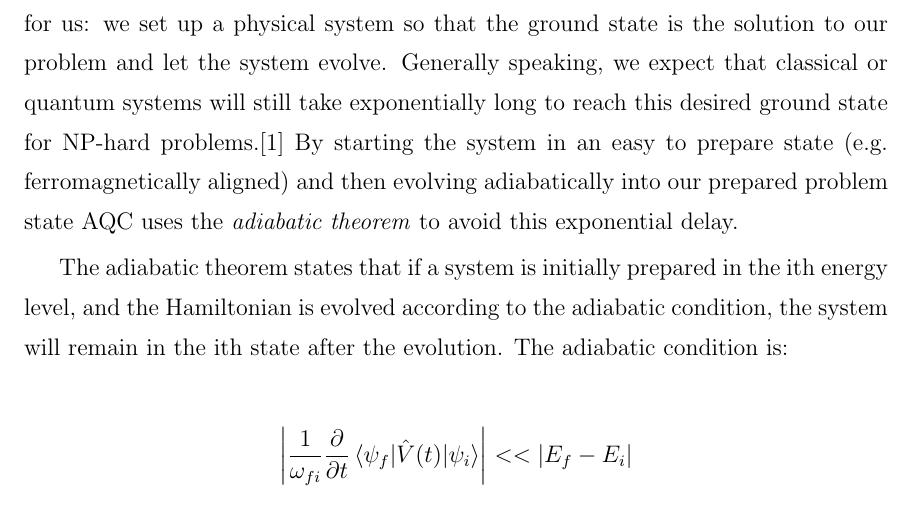
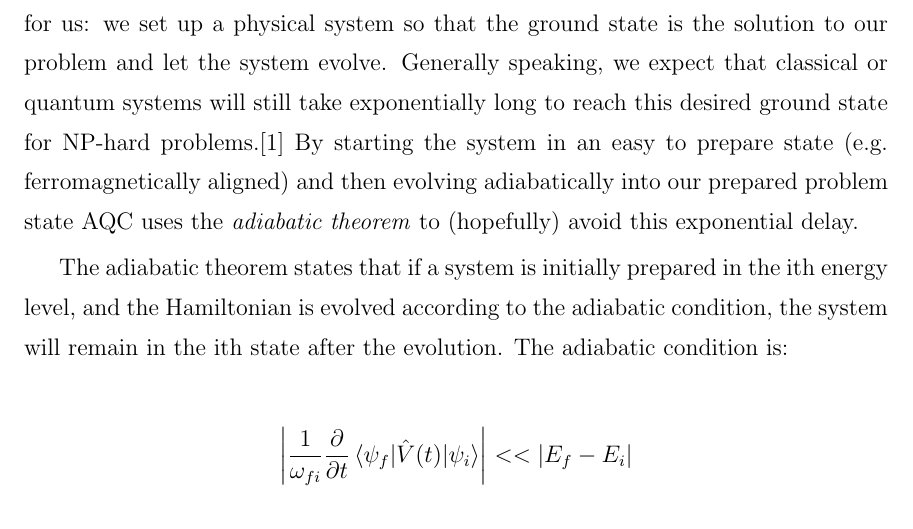
Before and after one commit to esnowkropla/eskthesis, a LaTeX thesis (eskthesis.tex, which reads tex/aqc.tex): part of page 8 of 35, cut so that both start at the same text. Compiled offline with pdfLaTeX; a LaTeX package or settings file that is missing is left out.

Commit message:
We don't know if AQC works

```diff
--- a/tex/aqc.tex
+++ b/tex/aqc.tex
@@ -4,7 +4,7 @@
 \section{The Adiabatic Theorem}
 
 The central idea of Adiabatic Quantum Computation (AQC) is solving problems by finding the ground states of specially constructed Hamiltonians.  Ground state relaxation is a form of analog computing where we rely on physics to do the calculating for us: we set up a physical system so that the ground state is the solution to our problem and let the system evolve.  Generally speaking, we expect that classical or quantum systems will still take exponentially long to reach this desired ground state for NP-hard problems.\cite{aaronson}
-By starting the system in an easy to prepare state (e.g. ferromagnetically aligned) and then evolving adiabatically into our prepared problem state AQC uses the \emph{adiabatic theorem} to avoid this exponential delay.
+By starting the system in an easy to prepare state (e.g. ferromagnetically aligned) and then evolving adiabatically into our prepared problem state AQC uses the \emph{adiabatic theorem} to (hopefully) avoid this exponential delay.
 
 The adiabatic theorem states that if a system is initially prepared in the ith energy level, and the Hamiltonian is evolved according to the adiabatic condition, the system will remain in the ith state after the evolution.  The adiabatic condition is:
 
```
